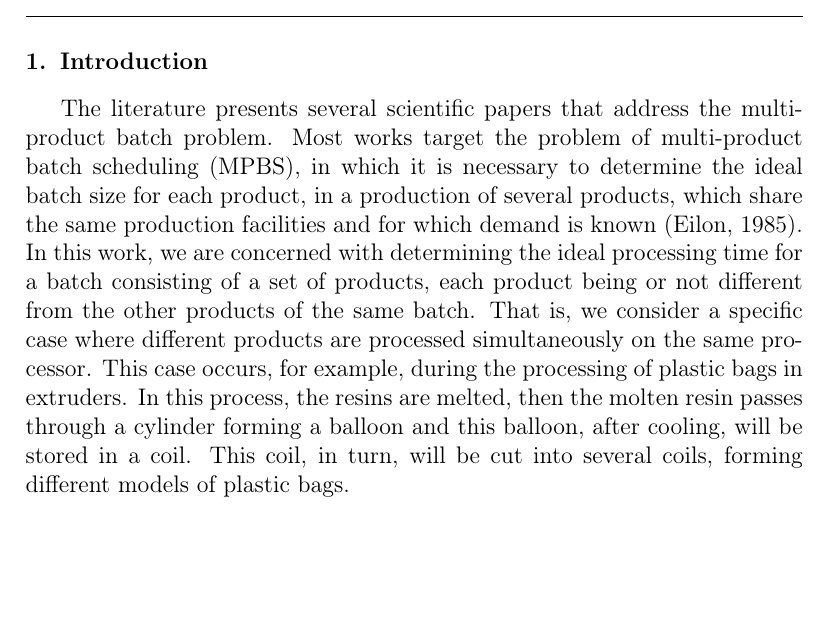
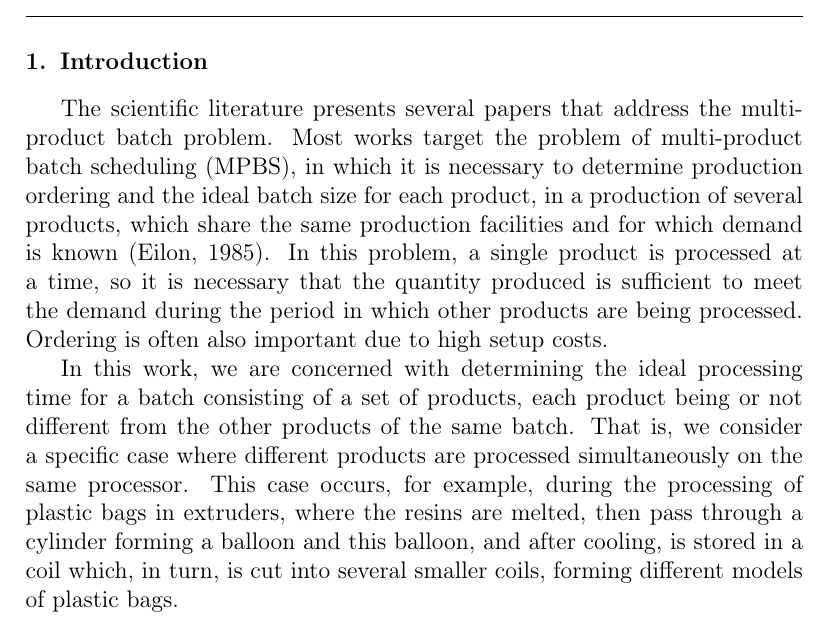
Before and after one commit to tbfraga/paper-max-multiproduct-batch-processing-time-problem, a LaTeX paper ((2023) Fraga et al.tex): part of page 3 of 13, cut so that both start at the same text, the shorter picture padded with empty space. Compiled offline with pdfLaTeX.

Commit message:
updating paper
writing introduction section - before Regi contribution.

```diff
--- a/(2023) Fraga et al.tex
+++ b/(2023) Fraga et al.tex
@@ -45,7 +45,7 @@
 %% for the whole article with \linenumbers.
 %% \usepackage{lineno}
 
-\journal{Nuclear Physics B}
+\journal{Journal of Analysis, Modeling and Optimization}
 
 \begin{document}
 
@@ -145,7 +145,9 @@ multiproduct batch \sep processing time maximization
 \section{Introduction}
 \label{sec:intro}
 
-The literature presents several scientific papers that address the multi-product batch problem. Most works target the problem of multi-product batch scheduling (MPBS), in which it is necessary to determine the ideal batch size for each product, in a production of several products, which share the same production facilities and for which demand is known \citep{Eilon1985}. In this work, we are concerned with determining the ideal processing time for a batch consisting of a set of products, each product being or not different from the other products of the same batch. That is, we consider a specific case where different products are processed simultaneously on the same processor. This case occurs, for example, during the processing of plastic bags in extruders. In this process, the resins are melted, then the molten resin passes through a cylinder forming a balloon and this balloon, after cooling, will be stored in a coil. This coil, in turn, will be cut into several coils, forming different models of plastic bags.
+The scientific literature presents several papers that address the multi-product batch problem. Most works target the problem of multi-product batch scheduling (MPBS), in which it is necessary to determine production ordering and the ideal batch size for each product, in a production of several products, which share the same production facilities and for which demand is known \citep{Eilon1985}. In this problem, a single product is processed at a time, so it is necessary that the quantity produced is sufficient to meet the demand during the period in which other products are being processed. Ordering is often also important due to high setup costs.
+
+In this work, we are concerned with determining the ideal processing time for a batch consisting of a set of products, each product being or not different from the other products of the same batch. That is, we consider a specific case where different products are processed simultaneously on the same processor. This case occurs, for example, during the processing of plastic bags in extruders, where the resins are melted, then pass through a cylinder forming a balloon and this balloon, and after cooling, is stored in a coil which, in turn, is cut into several smaller coils, forming different models of plastic bags.
 
 \section{Multiproduct batch processing time maximization problem}
 \label{sec:MBPTMP}
```
Also changed, not shown: (2023) Fraga et al.pdf.
